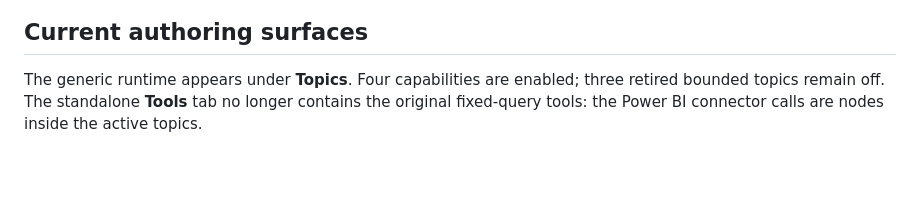
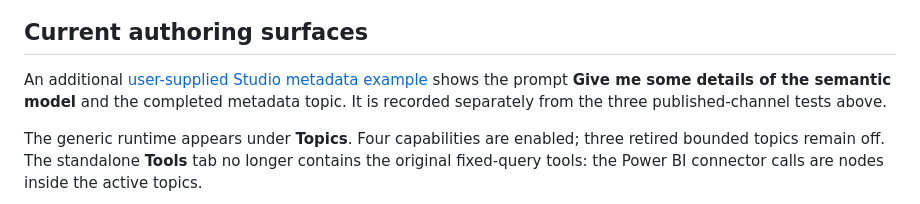
Before and after one commit to RyanBowie/copilot-studio-powerbi-agent, a Markdown page: docs/m365-testing.md, the part around the change. Rendered like a GitHub page; blank space fills up the shorter version.

```diff
--- a/docs/m365-testing.md
+++ b/docs/m365-testing.md
@@ -79,6 +79,10 @@ filter-removal and outer-filter interactions require semantic testing before reu
 
 ## Current authoring surfaces
 
+An additional [user-supplied Studio metadata example](examples.md#user-supplied-studio-metadata-example)
+shows the prompt **Give me some details of the semantic model** and the completed metadata topic.
+It is recorded separately from the three published-channel tests above.
+
 The generic runtime appears under **Topics**. Four capabilities are enabled; three retired bounded
 topics remain off. The standalone **Tools** tab no longer contains the original fixed-query tools:
 the Power BI connector calls are nodes inside the active topics.
```
Also changed, not shown: docs/examples.md (+18 -0 lines), docs/screenshots.md (+12 -0 lines), docs/assets/studio-metadata-example.png (added), 7 other files.
